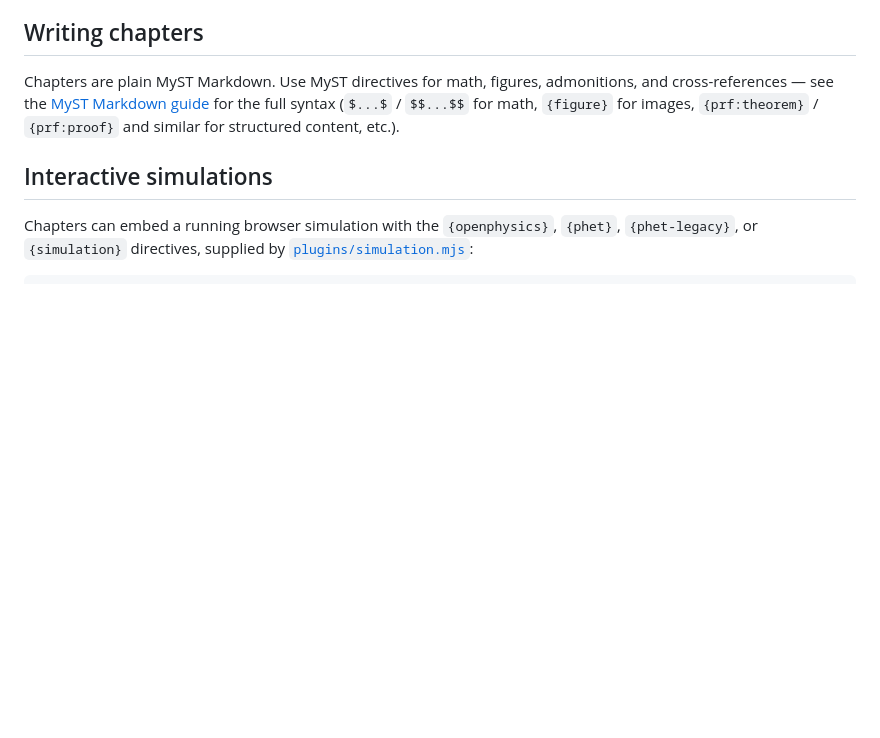
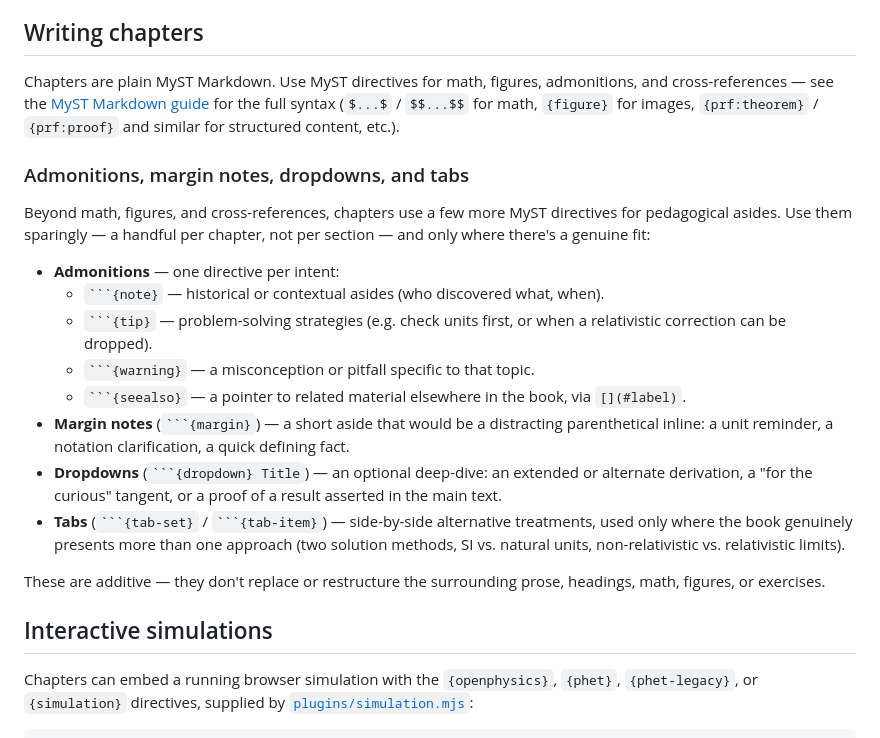
Before and after one commit to QuadriviumPress/modernPhysics, a Markdown page: README.md, the part around the change. GitHub-like rendering; blank space fills up the shorter version.

Commit message:
Document conventions for admonitions, margin notes, dropdowns, and tabs
Establishes when to use each MyST directive before applying them across
chapters, so usage stays consistent.

Co-Authored-By: Claude Sonnet 5 <noreply@anthropic.com>
Claude-Session: https://claude.ai/code/session_01QkZzUhiyKQtSnbs9SpRG7V

````diff
--- a/README.md
+++ b/README.md
@@ -42,6 +42,34 @@ admonitions, and cross-references — see the
 [MyST Markdown guide](https://mystmd.org/guide) for the full syntax
 (`$...$` / `$$...$$` for math, `{figure}` for images, `{prf:theorem}` /
 `{prf:proof}` and similar for structured content, etc.).
+
+### Admonitions, margin notes, dropdowns, and tabs
+
+Beyond math, figures, and cross-references, chapters use a few more MyST
+directives for pedagogical asides. Use them sparingly — a handful per
+chapter, not per section — and only where there's a genuine fit:
+
+- **Admonitions** — one directive per intent:
+  - `` ```{note} `` — historical or contextual asides (who discovered what,
+    when).
+  - `` ```{tip} `` — problem-solving strategies (e.g. check units first, or
+    when a relativistic correction can be dropped).
+  - `` ```{warning} `` — a misconception or pitfall specific to that topic.
+  - `` ```{seealso} `` — a pointer to related material elsewhere in the book,
+    via `[](#label)`.
+- **Margin notes** (`` ```{margin} ``) — a short aside that would be a
+  distracting parenthetical inline: a unit reminder, a notation
+  clarification, a quick defining fact.
+- **Dropdowns** (`` ```{dropdown} Title ``) — an optional deep-dive: an
+  extended or alternate derivation, a "for the curious" tangent, or a proof
+  of a result asserted in the main text.
+- **Tabs** (`` ```{tab-set} `` / `` ```{tab-item} ``) — side-by-side
+  alternative treatments, used only where the book genuinely presents more
+  than one approach (two solution methods, SI vs. natural units,
+  non-relativistic vs. relativistic limits).
+
+These are additive — they don't replace or restructure the surrounding
+prose, headings, math, figures, or exercises.
 
 ## Interactive simulations
 
````
